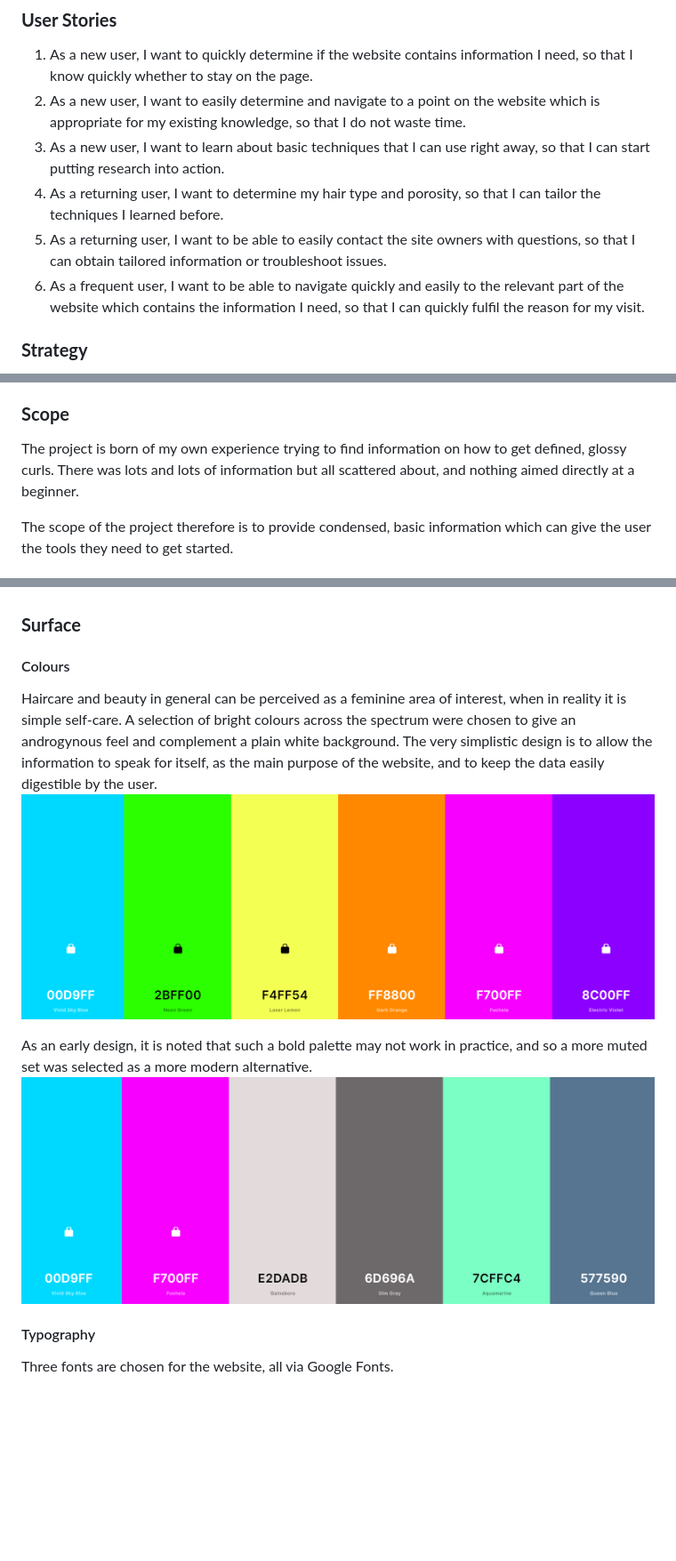
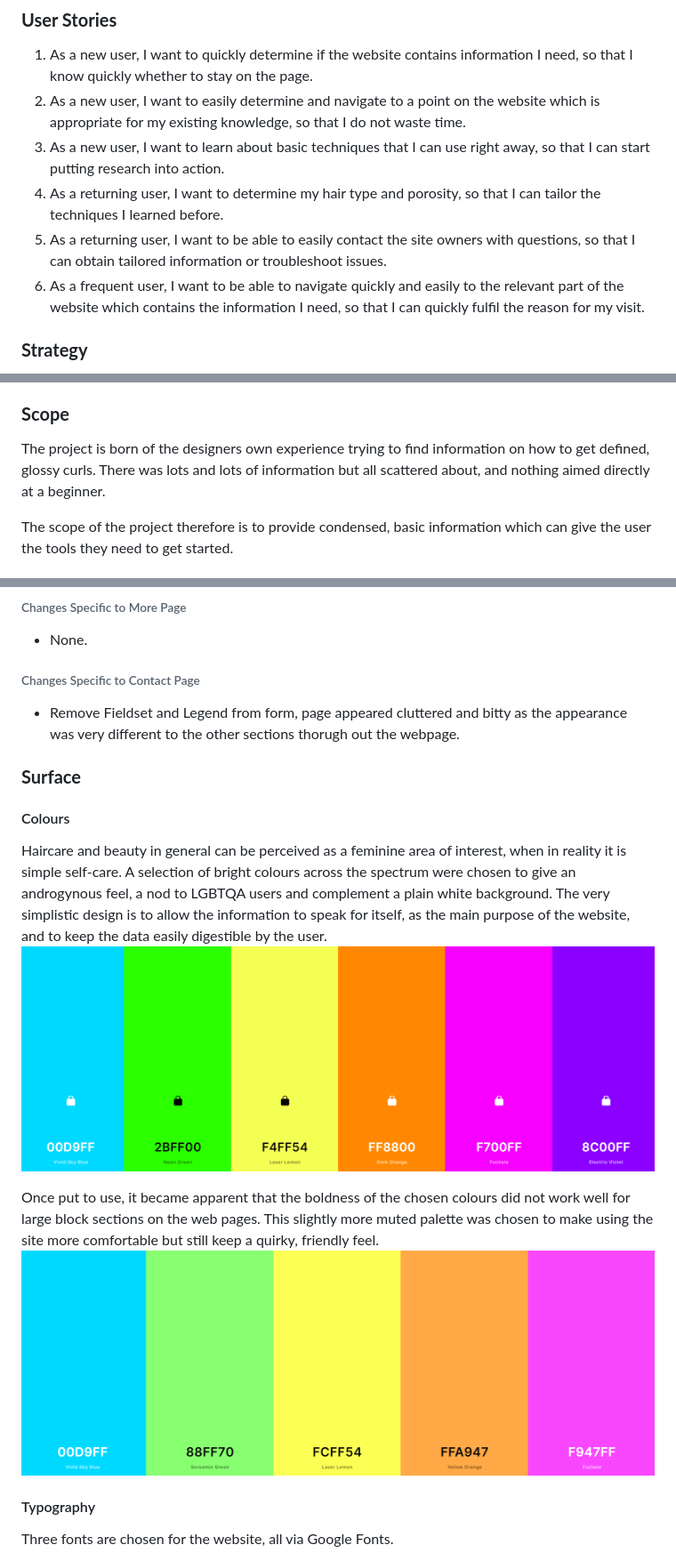
Before and after one commit to lilblupig/curls, a Markdown page: README.md, 3 parts joined by grey strips. Shown: that part at 89% size. Rendered like a GitHub page; pictures changed too: assets/images/colors-actual.png (added); blank space fills up the shorter version.

```diff
--- a/README.md
+++ b/README.md
@@ -41,10 +46,10 @@ Decades of straightening, blow-drying and otherwise taming or conatining curls h
 ### **User Stories**
 1. As a new user, I want to quickly determine if the website contains information I need, so that I know quickly whether to stay on the page.
-2. As a new user, I want to easily determine and navigate to a point on the website which is appropriate for my existing knowledge, so that I do not waste time.
-3. As a new user, I want to learn about basic techniques that I can use right away, so that I can start putting research into action.
-4. As a returning user, I want to determine my hair type and porosity, so that I can tailor the techniques I learned before.
-5. As a returning user, I want to be able to easily contact the site owners with questions, so that I can obtain tailored information or troubleshoot issues.
-6. As a frequent user, I want to be able to navigate quickly and easily to the relevant part of the website which contains the information I need, so that I can quickly fulfil the reason for my visit.
+1. As a new user, I want to easily determine and navigate to a point on the website which is appropriate for my existing knowledge, so that I do not waste time.
+1. As a new user, I want to learn about basic techniques that I can use right away, so that I can start putting research into action.
+1. As a returning user, I want to determine my hair type and porosity, so that I can tailor the techniques I learned before.
+1. As a returning user, I want to be able to easily contact the site owners with questions, so that I can obtain tailored information or troubleshoot issues.
+1. As a frequent user, I want to be able to navigate quickly and easily to the relevant part of the website which contains the information I need, so that I can quickly fulfil the reason for my visit.
 
 ### **Strategy**
 This website is for individuals looking for information to help them decide whether curly haircare is for them, and if it is, identify the characteristics of their hair and what their first steps might be.
@@ -66,7 +71,7 @@ User aims:
 * Learn where to find information specific to indentified hair type
 
 ### **Scope**
-The project is born of my own experience trying to find information on how to get defined, glossy curls.  There was lots and lots of information but all scattered about, and nothing aimed directly at a beginner.
+The project is born of the designers own experience trying to find information on how to get defined, glossy curls.  There was lots and lots of information but all scattered about, and nothing aimed directly at a beginner.
 
 The scope of the project therefore is to provide condensed, basic information which can give the user the tools they need to get started.
 
@@ -114,12 +150,17 @@ Very basic 404 redirect page with a link to home to prevent stuck users.
+###### Changes Specific to More Page
+*  None.
+
+###### Changes Specific to Contact Page
+*  Remove Fieldset and Legend from form, page appeared cluttered and bitty as the appearance was very different to the other sections thorugh out the webpage.
 
 ### **Surface**
 
 #### Colours
-Haircare and beauty in general can be perceived as a feminine area of interest, when in reality it is simple self-care.  A selection of bright colours across the spectrum were chosen to give an androgynous feel and complement a plain white background.  The very simplistic design is to allow the information to speak for itself, as the main purpose of the website, and to keep the data easily digestible by the user.
+Haircare and beauty in general can be perceived as a feminine area of interest, when in reality it is simple self-care.  A selection of bright colours across the spectrum were chosen to give an androgynous feel, a nod to LGBTQA users and complement a plain white background.  The very simplistic design is to allow the information to speak for itself, as the main purpose of the website, and to keep the data easily digestible by the user.
 ![Colours option 1](assets/images/colors-opt-1.png)
 
-As an early design, it is noted that such a bold palette may not work in practice, and so a more muted set was selected as a more modern alternative.
-![Colours option 2](assets/images/colors-opt-2.png)
+Once put to use, it became apparent that the boldness of the chosen colours did not work well for large block sections on the web pages.  This slightly more muted palette was chosen to make using the site more comfortable but still keep a quirky, friendly feel.
+![Colours option 2](assets/images/colors-actual.png)
 
 #### Typography
 Three fonts are chosen for the website, all via Google Fonts.
```
Also changed, not shown: other parts of README.md (+46 -10 lines), assets/images/am-i-responsive.png (added).
